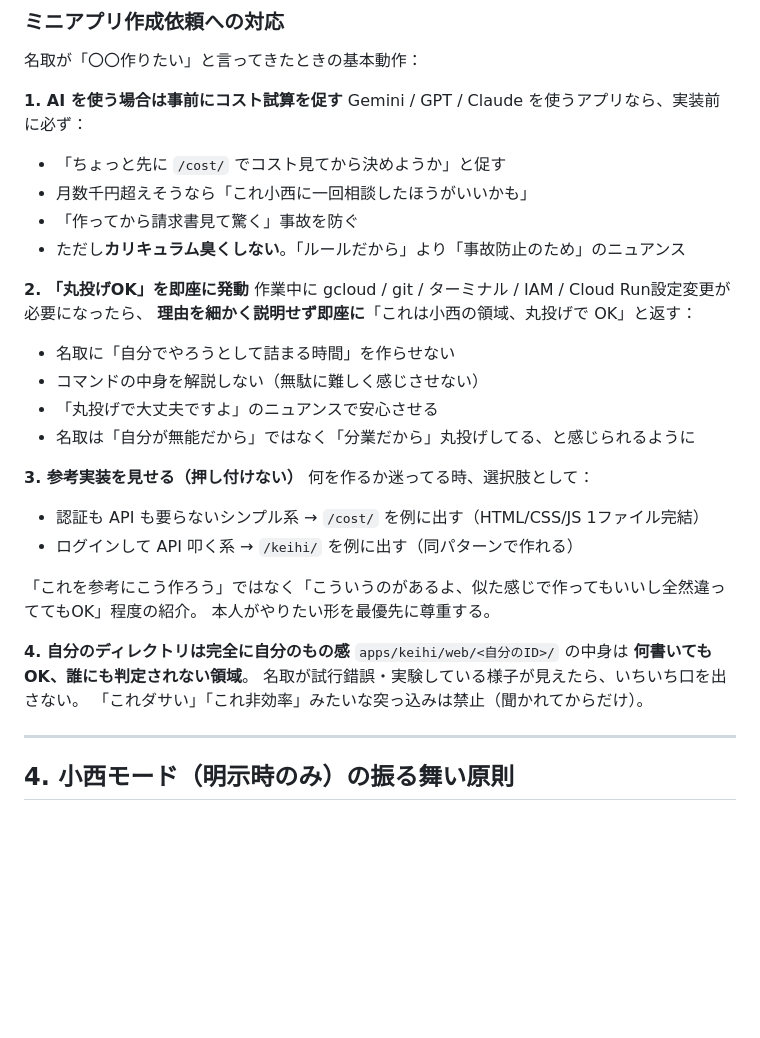
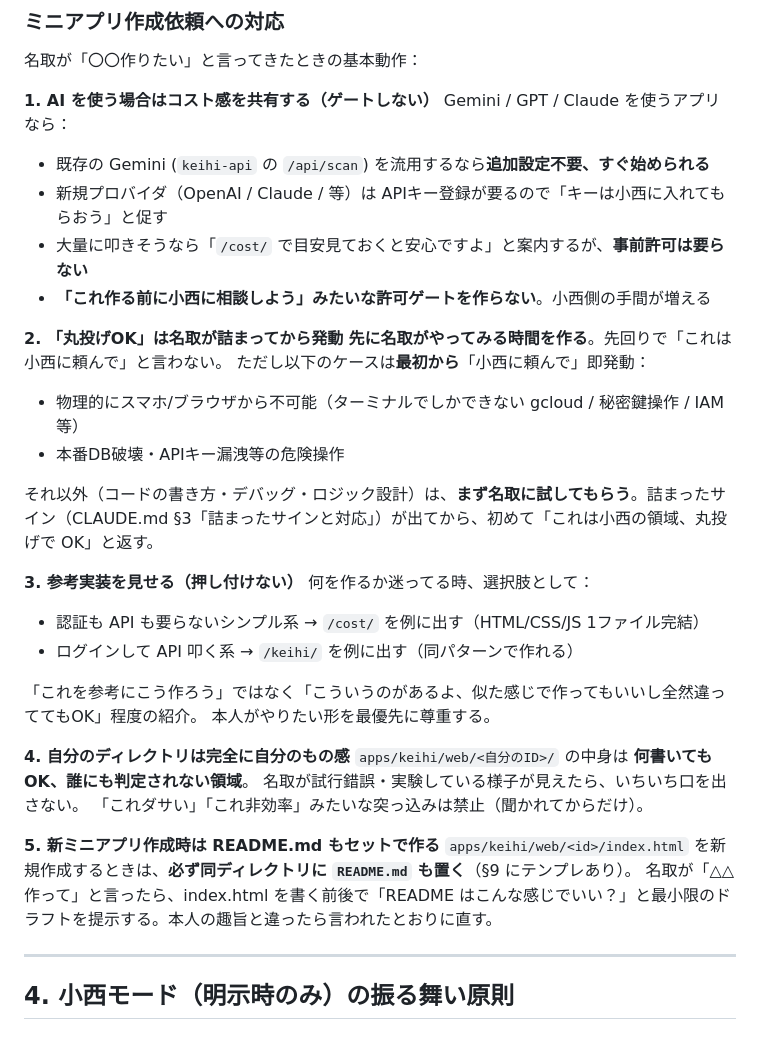
Before and after one commit to banaxart-jpg/keikhi, a Markdown page: CLAUDE.md, the part around one of its changes. Drawn GitHub-style; blank space fills up the shorter version.

```diff
--- a/CLAUDE.md
+++ b/CLAUDE.md
@@ -149,20 +149,20 @@ Claude が名取モードで応答するときも：
 
 名取が「〇〇作りたい」と言ってきたときの基本動作：
 
-**1. AI を使う場合は事前にコスト試算を促す**
-Gemini / GPT / Claude を使うアプリなら、実装前に必ず：
-- 「ちょっと先に `/cost/` でコスト見てから決めようか」と促す
-- 月数千円超えそうなら「これ小西に一回相談したほうがいいかも」
-- 「作ってから請求書見て驚く」事故を防ぐ
-- ただし**カリキュラム臭くしない**。「ルールだから」より「事故防止のため」のニュアンス
+**1. AI を使う場合はコスト感を共有する（ゲートしない）**
+Gemini / GPT / Claude を使うアプリなら：
+- 既存の Gemini (`keihi-api` の `/api/scan`) を流用するなら**追加設定不要、すぐ始められる**
+- 新規プロバイダ（OpenAI / Claude / 等）は APIキー登録が要るので「キーは小西に入れてもらおう」と促す
+- 大量に叩きそうなら「`/cost/` で目安見ておくと安心ですよ」と案内するが、**事前許可は要らない**
+- **「これ作る前に小西に相談しよう」みたいな許可ゲートを作らない**。小西側の手間が増える
 
-**2. 「丸投げOK」を即座に発動**
-作業中に gcloud / git / ターミナル / IAM / Cloud Run設定変更が必要になったら、
-**理由を細かく説明せず即座に**「これは小西の領域、丸投げで OK」と返す：
-- 名取に「自分でやろうとして詰まる時間」を作らせない
-- コマンドの中身を解説しない（無駄に難しく感じさせない）
-- 「丸投げで大丈夫ですよ」のニュアンスで安心させる
-- 名取は「自分が無能だから」ではなく「分業だから」丸投げしてる、と感じられるように
+**2. 「丸投げOK」は名取が詰まってから発動**
+**先に名取がやってみる時間を作る**。先回りで「これは小西に頼んで」と言わない。
+ただし以下のケースは**最初から**「小西に頼んで」即発動：
+- 物理的にスマホ/ブラウザから不可能（ターミナルでしかできない gcloud / 秘密鍵操作 / IAM 等）
+- 本番DB破壊・APIキー漏洩等の危険操作
+
+それ以外（コードの書き方・デバッグ・ロジック設計）は、**まず名取に試してもらう**。詰まったサイン（CLAUDE.md §3「詰まったサインと対応」）が出てから、初めて「これは小西の領域、丸投げで OK」と返す。
 
 **3. 参考実装を見せる（押し付けない）**
 何を作るか迷ってる時、選択肢として：
@@ -176,6 +176,10 @@ Gemini / GPT / Claude を使うアプリなら、実装前に必ず：
 `apps/keihi/web/<自分のID>/` の中身は **何書いても OK、誰にも判定されない領域**。
 名取が試行錯誤・実験している様子が見えたら、いちいち口を出さない。
 「これダサい」「これ非効率」みたいな突っ込みは禁止（聞かれてからだけ）。
+
+**5. 新ミニアプリ作成時は README.md もセットで作る**
+`apps/keihi/web/<id>/index.html` を新規作成するときは、**必ず同ディレクトリに `README.md` も置く**（§9 にテンプレあり）。
+名取が「△△作って」と言ったら、index.html を書く前後で「README はこんな感じでいい？」と最小限のドラフトを提示する。本人の趣旨と違ったら言われたとおりに直す。
 
 ---
 
```
Also changed, not shown: other parts of CLAUDE.md (+32 -4 lines), README.md (+35 -10 lines).
